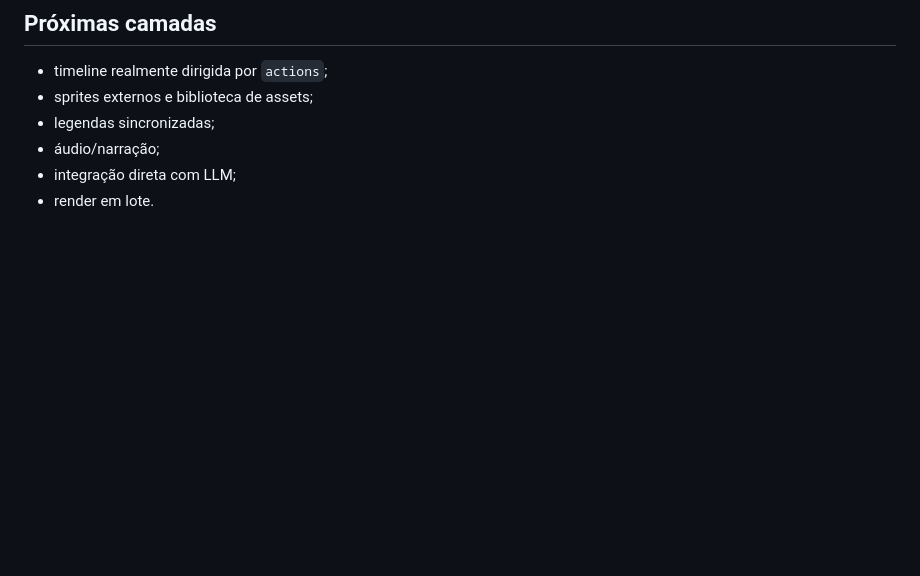
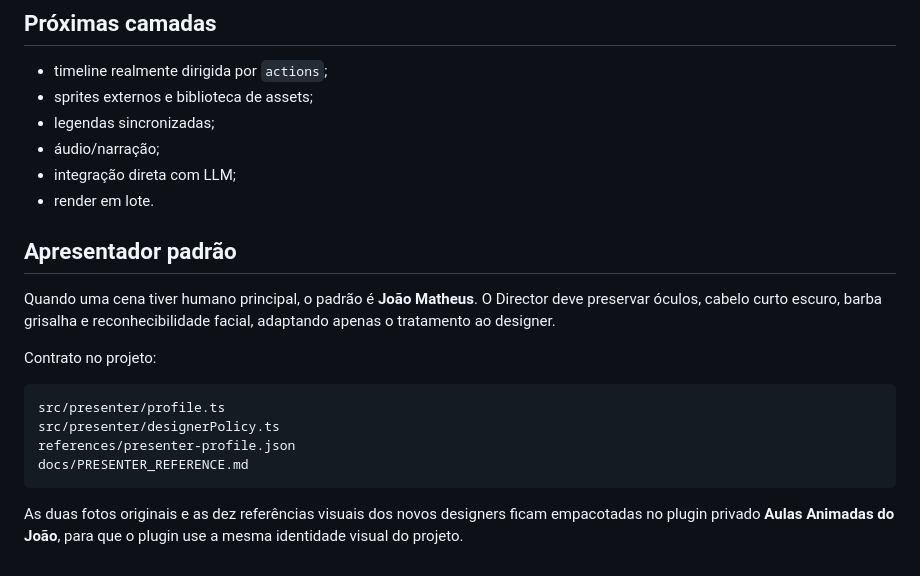
Before and after one commit to joaomatheuslf/remotion-cofing, a Markdown page: README.md, the part around the change. Drawn GitHub-style; blank space fills up the shorter version.

Commit message:
docs: document default presenter

````diff
--- a/README.md
+++ b/README.md
@@ -346,3 +346,19 @@ Já existe:
 - áudio/narração;
 - integração direta com LLM;
 - render em lote.
+
+
+## Apresentador padrão
+
+Quando uma cena tiver humano principal, o padrão é **João Matheus**. O Director deve preservar óculos, cabelo curto escuro, barba grisalha e reconhecibilidade facial, adaptando apenas o tratamento ao designer.
+
+Contrato no projeto:
+
+```
+src/presenter/profile.ts
+src/presenter/designerPolicy.ts
+references/presenter-profile.json
+docs/PRESENTER_REFERENCE.md
+```
+
+As duas fotos originais e as dez referências visuais dos novos designers ficam empacotadas no plugin privado **Aulas Animadas do João**, para que o plugin use a mesma identidade visual do projeto.
````
